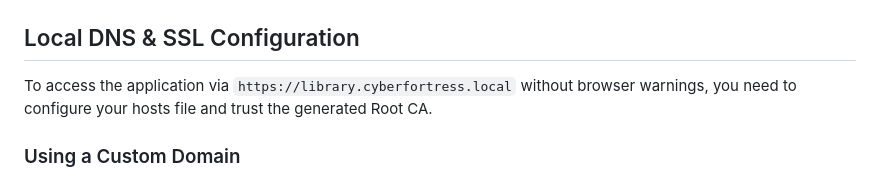
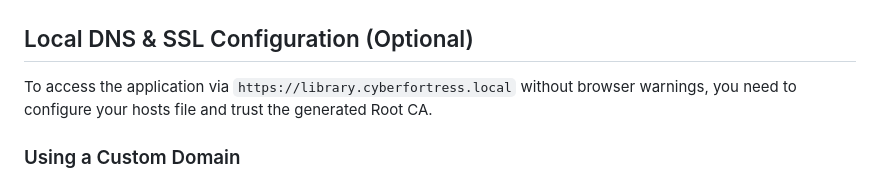
Before and after one commit to WanThinnn/Library-Management-System, a Markdown page: README.md, the part around the change. GitHub-like rendering.

Commit message:
docs: clarify local DNS & SSL configuration as optional in README

```diff
--- a/README.md
+++ b/README.md
@@ -43,7 +43,7 @@ Screenshots of the web interface are available in the image/ directory.
 <img src="image/image-2.png" alt="image" style="border: 1px solid #000; padding: 0px; background: #fff;">
 
 
-## Local DNS & SSL Configuration
+## Local DNS & SSL Configuration (Optional)
 
 To access the application via `https://library.cyberfortress.local` without browser warnings, you need to configure your hosts file and trust the generated Root CA.
 
```
